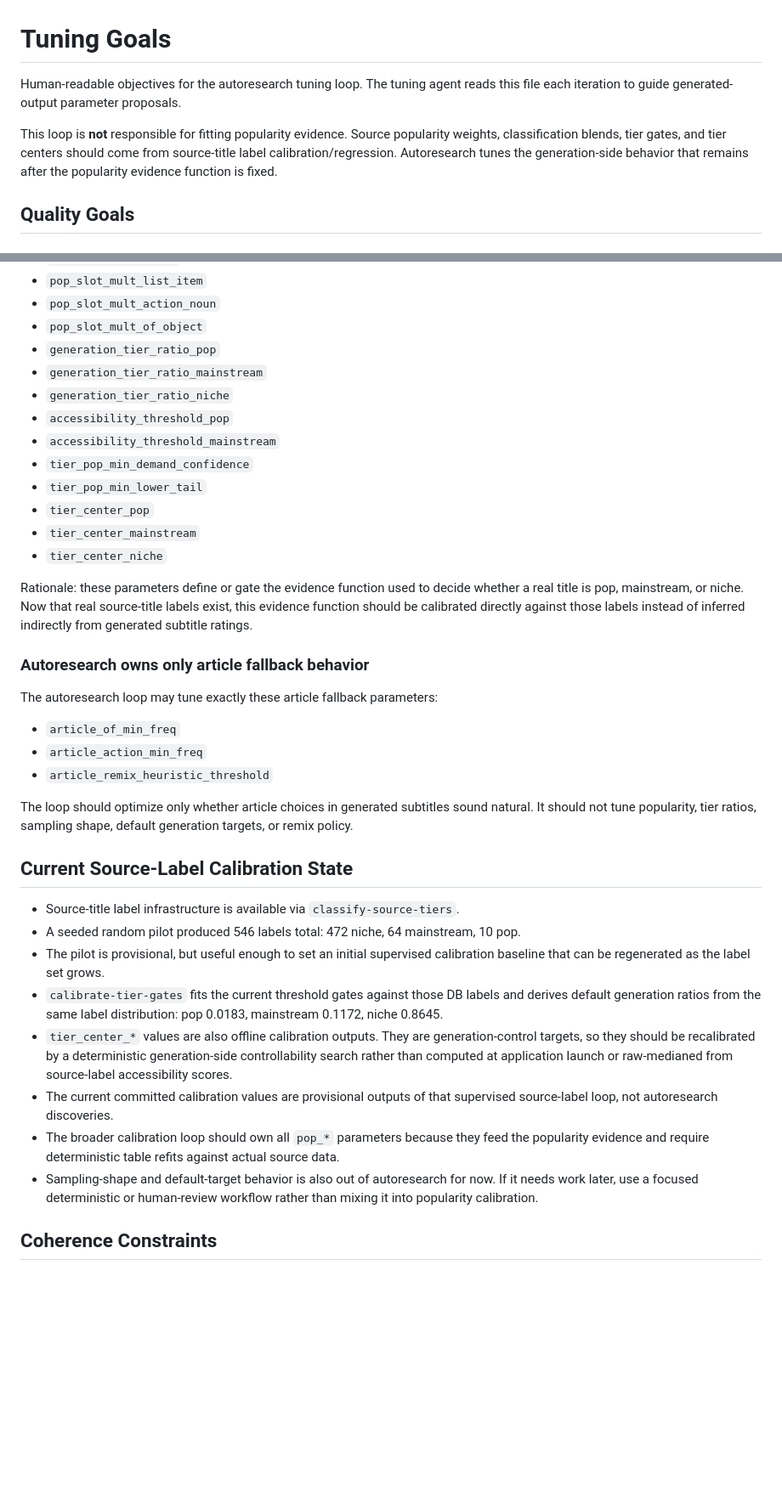
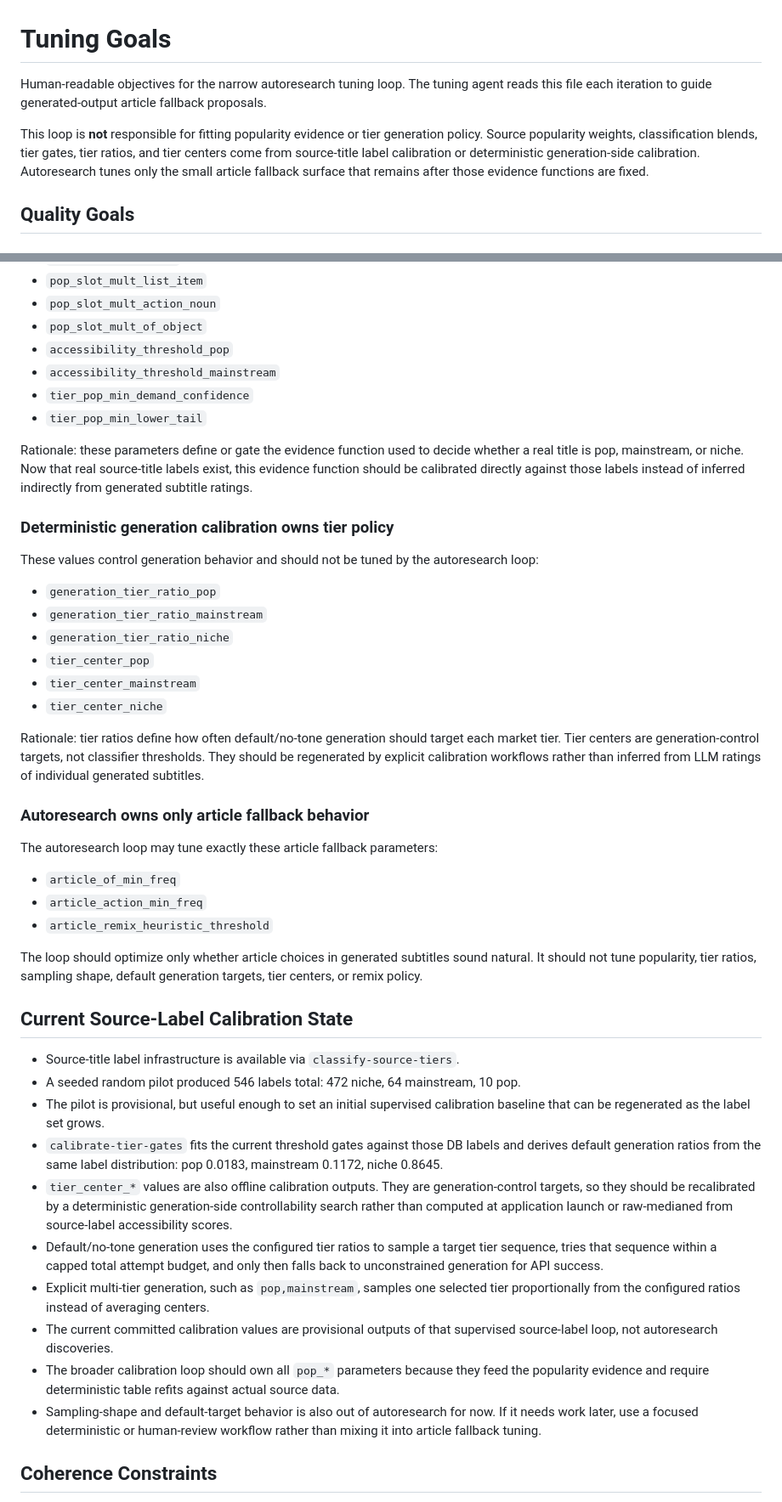
Before and after one commit to Arithmomaniac/subtitle-generator, a Markdown page: tuning_goals.md, 2 parts joined by grey strips. Shown at 85% size. GitHub-like rendering; blank space fills up the shorter version.

Commit message:
docs: clarify tuning ownership
Co-authored-by: Copilot <223556219+Copilot@users.noreply.github.com>

```diff
--- a/tuning_goals.md
+++ b/tuning_goals.md
@@ -1,13 +1,14 @@
 # Tuning Goals
 
-Human-readable objectives for the autoresearch tuning loop. The tuning agent
-reads this file each iteration to guide generated-output parameter proposals.
+Human-readable objectives for the narrow autoresearch tuning loop. The tuning
+agent reads this file each iteration to guide generated-output article fallback
+proposals.
 
-This loop is **not** responsible for fitting popularity evidence. Source
-popularity weights, classification blends, tier gates, and tier centers should
-come from source-title label calibration/regression. Autoresearch tunes the
-generation-side behavior that remains after the popularity evidence function is
-fixed.
+This loop is **not** responsible for fitting popularity evidence or tier
+generation policy. Source popularity weights, classification blends, tier gates,
+tier ratios, and tier centers come from source-title label calibration or
+deterministic generation-side calibration. Autoresearch tunes only the small
+article fallback surface that remains after those evidence functions are fixed.
 
 ## Quality Goals
 
@@ -60,21 +61,32 @@ autoresearch from generated-output ratings:
 - `pop_slot_mult_list_item`
 - `pop_slot_mult_action_noun`
 - `pop_slot_mult_of_object`
-- `generation_tier_ratio_pop`
-- `generation_tier_ratio_mainstream`
-- `generation_tier_ratio_niche`
 - `accessibility_threshold_pop`
 - `accessibility_threshold_mainstream`
 - `tier_pop_min_demand_confidence`
 - `tier_pop_min_lower_tail`
-- `tier_center_pop`
-- `tier_center_mainstream`
-- `tier_center_niche`
 
 Rationale: these parameters define or gate the evidence function used to decide
 whether a real title is pop, mainstream, or niche. Now that real source-title
 labels exist, this evidence function should be calibrated directly against
 those labels instead of inferred indirectly from generated subtitle ratings.
+
+### Deterministic generation calibration owns tier policy
+
+These values control generation behavior and should not be tuned by the
+autoresearch loop:
+
+- `generation_tier_ratio_pop`
+- `generation_tier_ratio_mainstream`
+- `generation_tier_ratio_niche`
+- `tier_center_pop`
+- `tier_center_mainstream`
+- `tier_center_niche`
+
+Rationale: tier ratios define how often default/no-tone generation should target
+each market tier. Tier centers are generation-control targets, not classifier
+thresholds. They should be regenerated by explicit calibration workflows rather
+than inferred from LLM ratings of individual generated subtitles.
 
 ### Autoresearch owns only article fallback behavior
 
@@ -86,7 +98,7 @@ The autoresearch loop may tune exactly these article fallback parameters:
 
 The loop should optimize only whether article choices in generated subtitles
 sound natural. It should not tune popularity, tier ratios, sampling shape,
-default generation targets, or remix policy.
+default generation targets, tier centers, or remix policy.
 
 ## Current Source-Label Calibration State
 
@@ -101,6 +113,11 @@ default generation targets, or remix policy.
   generation-control targets, so they should be recalibrated by a deterministic
   generation-side controllability search rather than computed at application
   launch or raw-medianed from source-label accessibility scores.
+- Default/no-tone generation uses the configured tier ratios to sample a target
+  tier sequence, tries that sequence within a capped total attempt budget, and
+  only then falls back to unconstrained generation for API success.
+- Explicit multi-tier generation, such as `pop,mainstream`, samples one selected
+  tier proportionally from the configured ratios instead of averaging centers.
 - The current committed calibration values are provisional outputs of that
   supervised source-label loop, not autoresearch discoveries.
 - The broader calibration loop should own all `pop_*` parameters because they
@@ -108,7 +125,7 @@ default generation targets, or remix policy.
   actual source data.
 - Sampling-shape and default-target behavior is also out of autoresearch for
   now. If it needs work later, use a focused deterministic or human-review
-  workflow rather than mixing it into popularity calibration.
+  workflow rather than mixing it into article fallback tuning.
 
 ## Coherence Constraints
 
```
Also changed, not shown: other parts of tuning_goals.md (+1 -1 lines).
